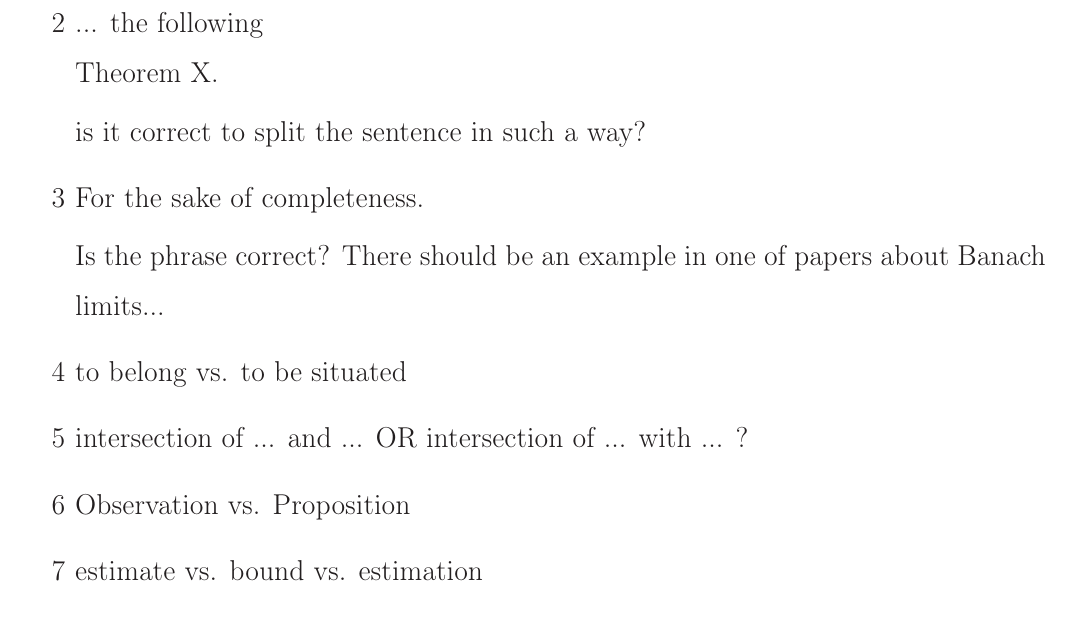
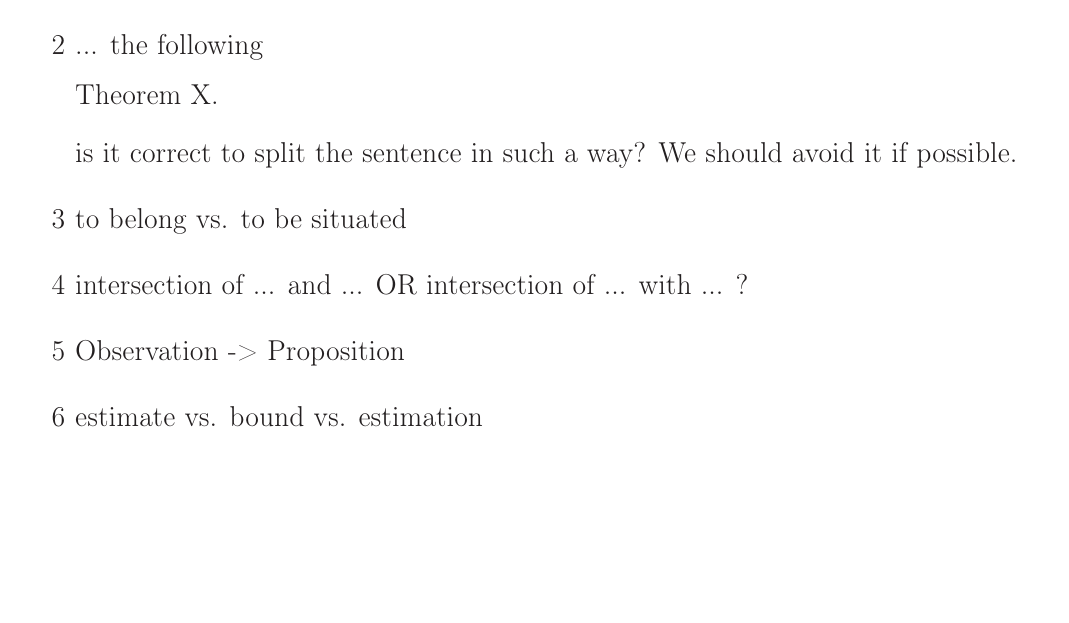
Before and after one commit to nickkolok/sct-statya, a LaTeX document (pps-linear-bound/pps-linear-lower-bound.tex): part of page 15 of 17 before the commit and part of page 15 of 16 after it, cut so that both start at the same text, the shorter picture padded with empty space. Compiled offline with LaTeX, dvips and Ghostscript.

Commit message:
Advices to language issues list

```diff
--- a/pps-linear-bound/pps-linear-lower-bound.tex
+++ b/pps-linear-bound/pps-linear-lower-bound.tex
@@ -898,12 +898,7 @@ Obviously, Theorem~\ref{thm:prime_with_unique_desired_distance} can be generaliz
 		... the following \\ Theorem X.
 
 		is it correct to split the sentence in such a way?
-
-	\item
-		For the sake of completeness.
-
-		Is the phrase correct?
-		There should be an example in one of papers about Banach limits...
+		We should avoid it if possible.
 
 	\item
 		to belong vs. to be situated
@@ -915,7 +910,7 @@ Obviously, Theorem~\ref{thm:prime_with_unique_desired_distance} can be generaliz
 		?
 
 	\item
-		Observation vs. Proposition
+		Observation -> Proposition
 
 	\item
 		estimate vs. bound vs. estimation
```
